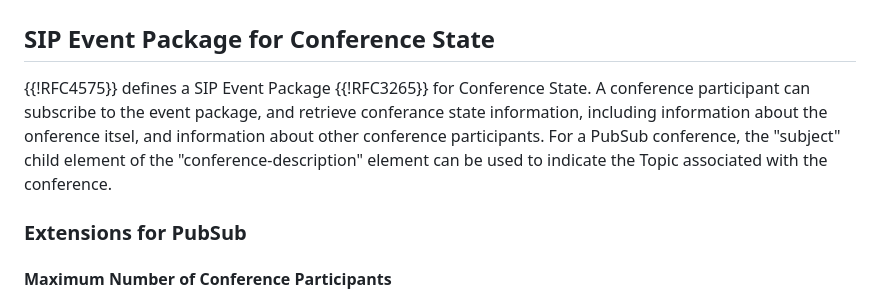
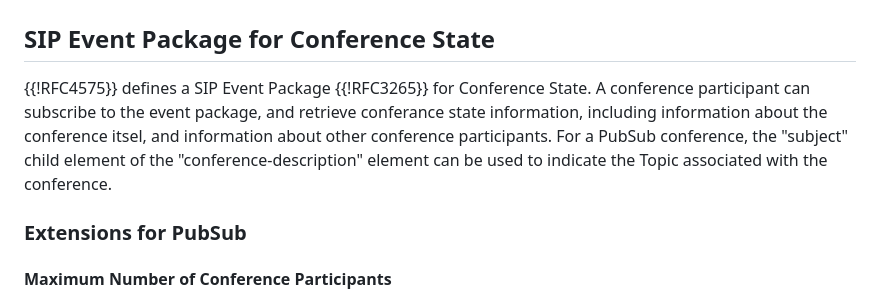
Before and after one commit to cdh4u/conference-pubsub, a Markdown page: draft-holmberg-conference-pubsub.md, the part around the change. Drawn GitHub-style.

```diff
--- a/draft-holmberg-conference-pubsub.md
+++ b/draft-holmberg-conference-pubsub.md
@@ -584,8 +584,7 @@ SenML Pack forwarded by the Broker towards the Subscribers:
 
 ## SIP Event Package for Conference State
 
-{{!RFC4575}} defines a SIP Event Package {{!RFC3265}} for Conference State. A conference participant can subscribe to the event package, and retrieve conferance state information, including information about the
- onference itsel, and information about other conference participants. For a PubSub conference, the "subject" child element of the "conference-description" element can be used to indicate the Topic associated with the conference.
+{{!RFC4575}} defines a SIP Event Package {{!RFC3265}} for Conference State. A conference participant can subscribe to the event package, and retrieve conferance state information, including information about the conference itsel, and information about other conference participants. For a PubSub conference, the "subject" child element of the "conference-description" element can be used to indicate the Topic associated with the conference.
 
 ### Extensions for PubSub
 
```
